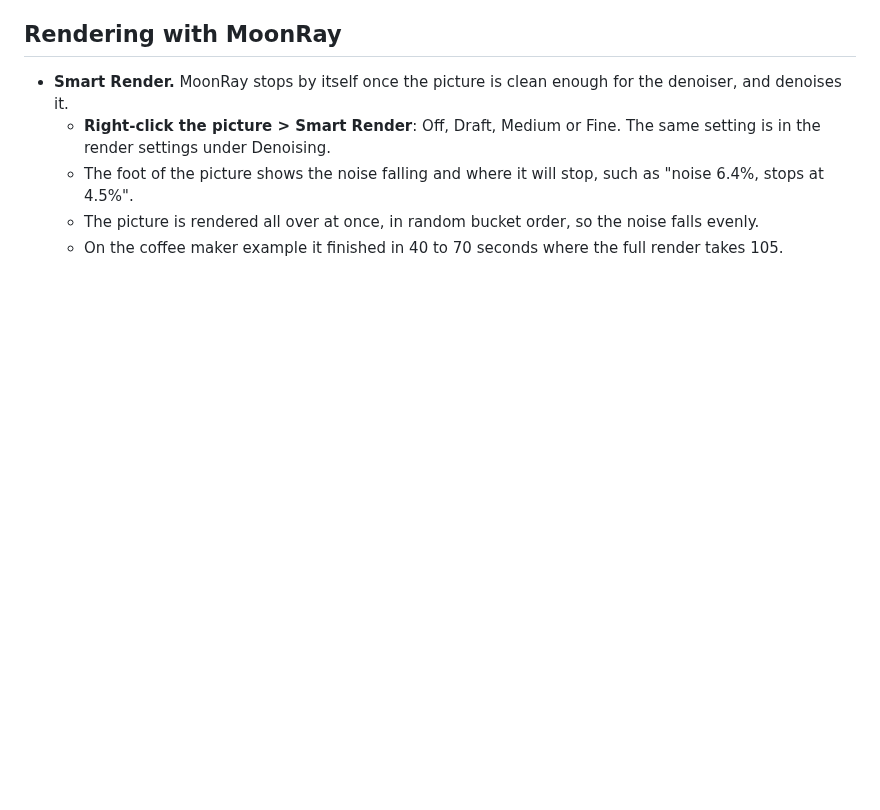
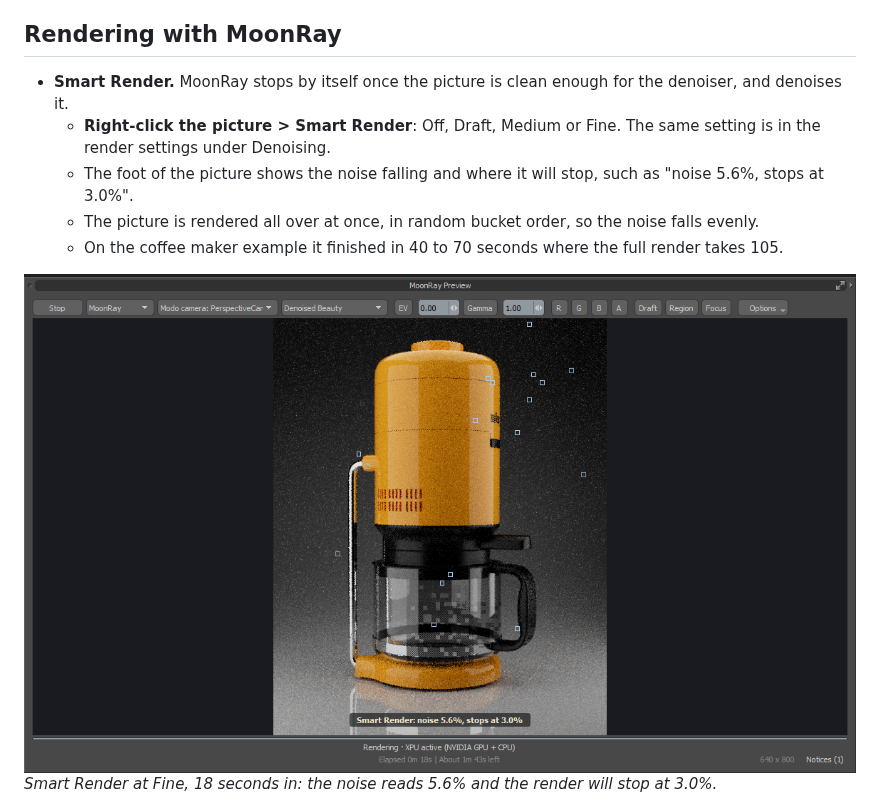
Before and after one commit to Pbaroque20/MoonRayForModo, a Markdown page: docs/WHATS_NEXT.md, the part around the change. GitHub-like rendering; pictures changed too: docs/images/smart-render-noise.png (added); blank space fills up the shorter version.

Commit message:
Docs: a picture of Smart Render's noise reading during a render
Co-Authored-By: Claude Opus 5.5 <noreply@anthropic.com>

```diff
--- a/docs/WHATS_NEXT.md
+++ b/docs/WHATS_NEXT.md
@@ -65,9 +65,12 @@ Built since 0.3.51.3 and not released yet. Items marked *(0.4 runtime)* need the
 
 - **Smart Render.** MoonRay stops by itself once the picture is clean enough for the denoiser, and denoises it.
   - **Right-click the picture > Smart Render**: Off, Draft, Medium or Fine. The same setting is in the render settings under Denoising.
-  - The foot of the picture shows the noise falling and where it will stop, such as "noise 6.4%, stops at 4.5%".
+  - The foot of the picture shows the noise falling and where it will stop, such as "noise 5.6%, stops at 3.0%".
   - The picture is rendered all over at once, in random bucket order, so the noise falls evenly.
   - On the coffee maker example it finished in 40 to 70 seconds where the full render takes 105.
+
+![The noise reading at the foot of the picture during a render](images/smart-render-noise.png)
+*Smart Render at Fine, 18 seconds in: the noise reads 5.6% and the render will stop at 3.0%.*
 
 ![Smart Render on the picture's right-click menu](images/picture-menu-smart-render.png)
 *Right-click the picture: Smart Render, with Safe Denoising below it.*
```
Also changed, not shown: 1 other file.
